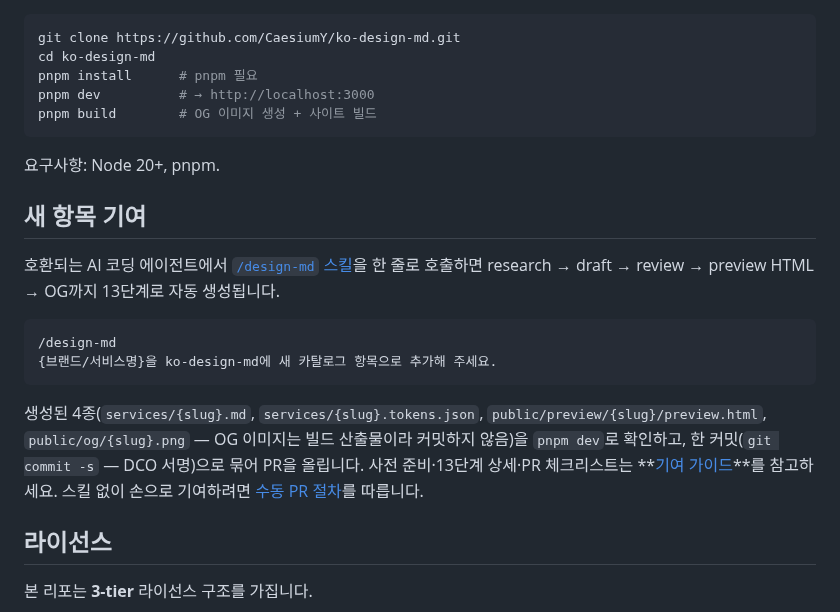
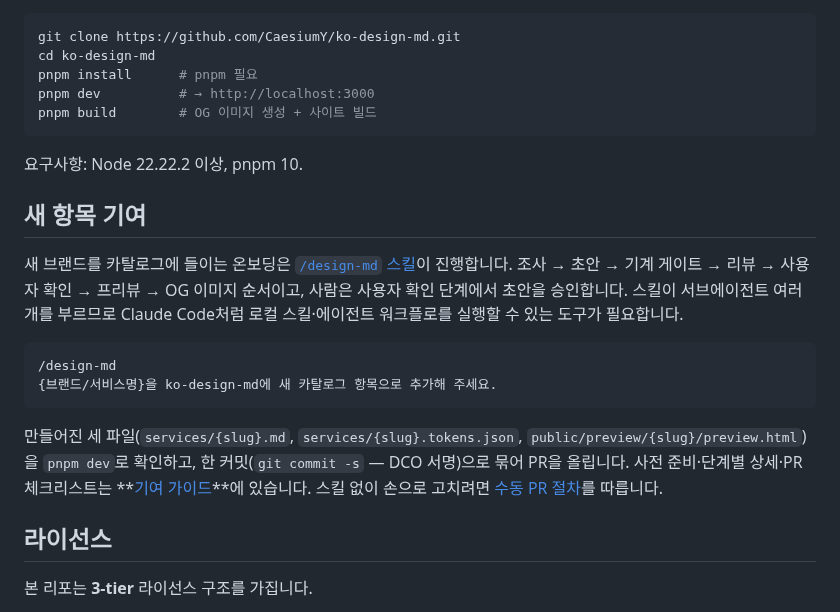
Before and after one commit to CaesiumY/ko-design-md, a Markdown page: README.md, the part around one of its changes. GitHub-like rendering.

````diff
--- a/README.md
+++ b/README.md
@@ -94,18 +118,18 @@ pnpm dev          # → http://localhost:3000
 pnpm build        # OG 이미지 생성 + 사이트 빌드
 ```
 
-요구사항: Node 20+, pnpm.
+요구사항: Node 22.22.2 이상, pnpm 10.
 
 ## 새 항목 기여
 
-호환되는 AI 코딩 에이전트에서 [`/design-md` 스킬](./CONTRIBUTING.md#1-새-항목-추가-권장-design-md-스킬-사용)을 한 줄로 호출하면 research → draft → review → preview HTML → OG까지 13단계로 자동 생성됩니다.
+새 브랜드를 카탈로그에 들이는 온보딩은 [`/design-md` 스킬](./CONTRIBUTING.md#1-새-항목-추가-권장-design-md-스킬-사용)이 진행합니다. 조사 → 초안 → 기계 게이트 → 리뷰 → 사용자 확인 → 프리뷰 → OG 이미지 순서이고, 사람은 사용자 확인 단계에서 초안을 승인합니다. 스킬이 서브에이전트 여러 개를 부르므로 Claude Code처럼 로컬 스킬·에이전트 워크플로를 실행할 수 있는 도구가 필요합니다.
 
 ```text
 /design-md
 {브랜드/서비스명}을 ko-design-md에 새 카탈로그 항목으로 추가해 주세요.
 ```
 
-생성된 4종(`services/{slug}.md`, `services/{slug}.tokens.json`, `public/preview/{slug}/preview.html`, `public/og/{slug}.png` — OG 이미지는 빌드 산출물이라 커밋하지 않음)을 `pnpm dev`로 확인하고, 한 커밋(`git commit -s` — DCO 서명)으로 묶어 PR을 올립니다. 사전 준비·13단계 상세·PR 체크리스트는 **[기여 가이드](./CONTRIBUTING.md)**를 참고하세요. 스킬 없이 손으로 기여하려면 [수동 PR 절차](./CONTRIBUTING.md#2-기존-항목-수정-스킬-미사용)를 따릅니다.
+만들어진 세 파일(`services/{slug}.md`, `services/{slug}.tokens.json`, `public/preview/{slug}/preview.html`)을 `pnpm dev`로 확인하고, 한 커밋(`git commit -s` — DCO 서명)으로 묶어 PR을 올립니다. 사전 준비·단계별 상세·PR 체크리스트는 **[기여 가이드](./CONTRIBUTING.md)**에 있습니다. 스킬 없이 손으로 고치려면 [수동 PR 절차](./CONTRIBUTING.md#2-기존-항목-수정-스킬-미사용)를 따릅니다.
 
 ## 라이선스
 
````
Also changed, not shown: other parts of README.md (+54 -29 lines), CONTRIBUTING.md (+5 -5 lines), docs/catalog-home.png.
